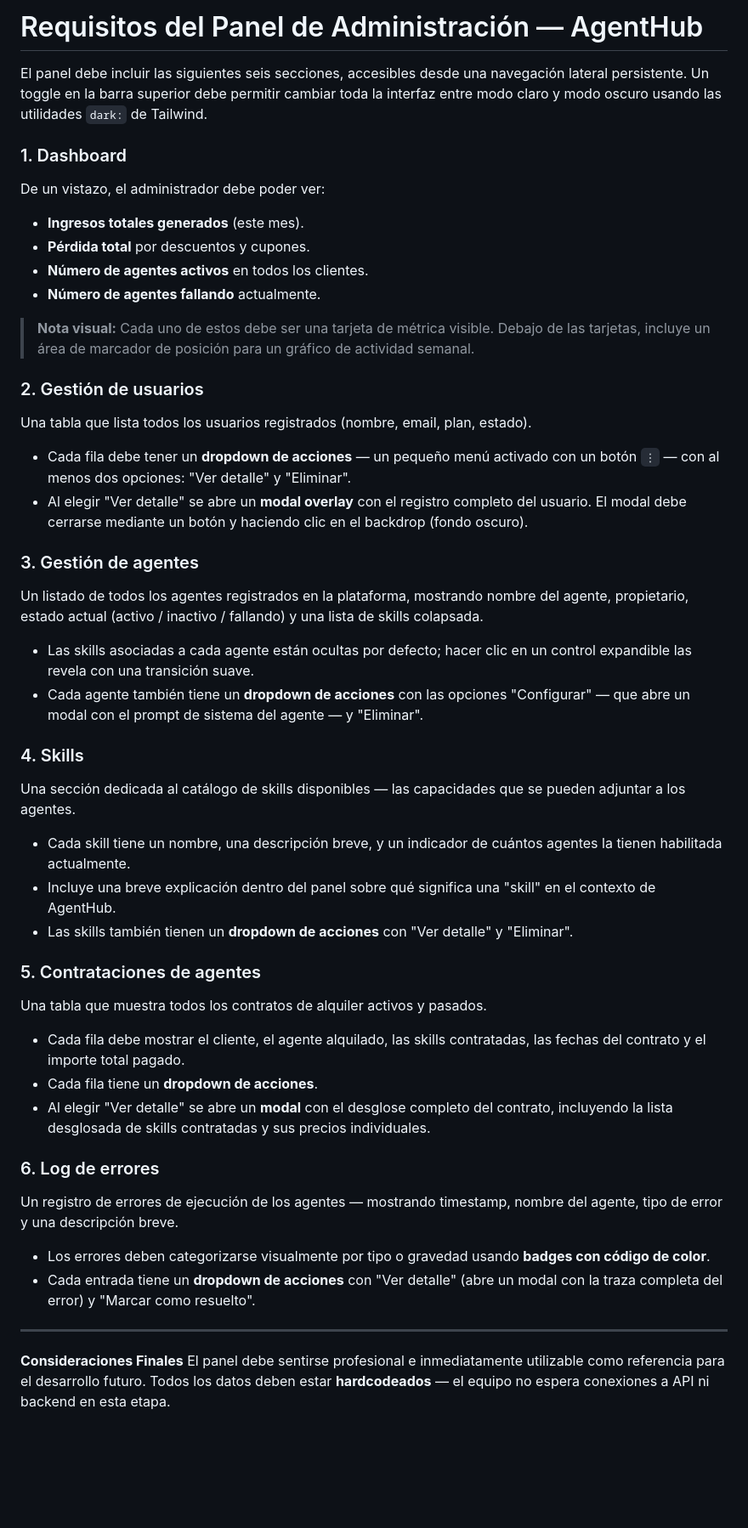
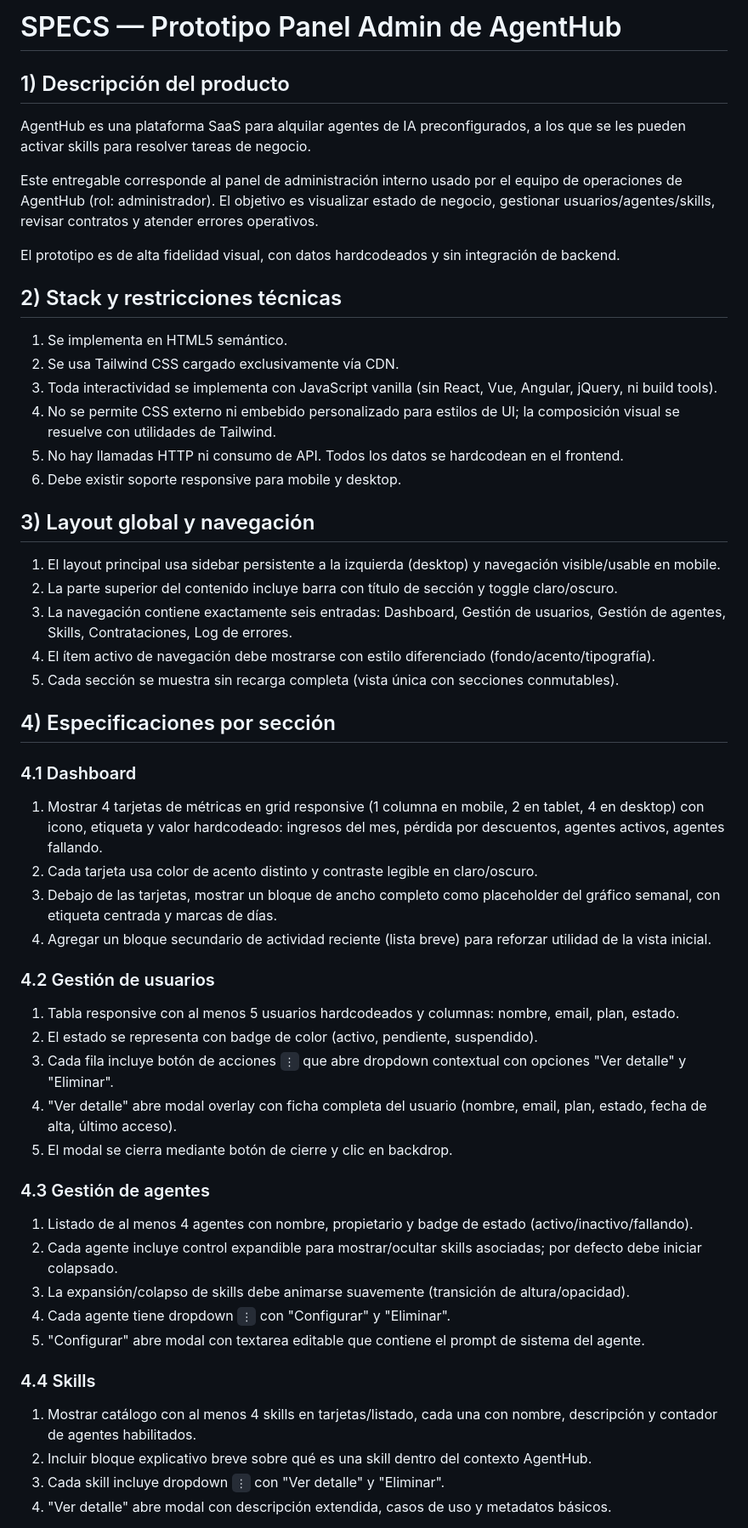
Before and after one commit to 4GeeksAcademy/kenhsm-plataforma-alquiler-IA, a Markdown page: SPECS.md, the part around one of its changes. Shown at 85% size. GitHub-like rendering; blank space fills up the shorter version.

Commit message:
SPECS actualizado

```diff
--- a/SPECS.md
+++ b/SPECS.md
@@ -1,45 +1,52 @@
-# Requisitos del Panel de Administración — AgentHub
+# SPECS — Prototipo Panel Admin de AgentHub
 
-El panel debe incluir las siguientes seis secciones, accesibles desde una navegación lateral persistente. Un toggle en la barra superior debe permitir cambiar toda la interfaz entre modo claro y modo oscuro usando las utilidades `dark:` de Tailwind.
+## 1) Descripción del producto
+AgentHub es una plataforma SaaS para alquilar agentes de IA preconfigurados, a los que se les pueden activar skills para resolver tareas de negocio.
 
-### 1. Dashboard
-De un vistazo, el administrador debe poder ver:
-* **Ingresos totales generados** (este mes).
-* **Pérdida total** por descuentos y cupones.
-* **Número de agentes activos** en todos los clientes.
-* **Número de agentes fallando** actualmente.
+Este entregable corresponde al panel de administración interno usado por el equipo de operaciones de AgentHub (rol: administrador). El objetivo es visualizar estado de negocio, gestionar usuarios/agentes/skills, revisar contratos y atender errores operativos.
 
-> **Nota visual:** Cada uno de estos debe ser una tarjeta de métrica visible. Debajo de las tarjetas, incluye un área de marcador de posición para un gráfico de actividad semanal.
+El prototipo es de alta fidelidad visual, con datos hardcodeados y sin integración de backend.
 
-### 2. Gestión de usuarios
-Una tabla que lista todos los usuarios registrados (nombre, email, plan, estado).
-* Cada fila debe tener un **dropdown de acciones** — un pequeño menú activado con un botón `⋮` — con al menos dos opciones: "Ver detalle" y "Eliminar".
-* Al elegir "Ver detalle" se abre un **modal overlay** con el registro completo del usuario. El modal debe cerrarse mediante un botón y haciendo clic en el backdrop (fondo oscuro).
+## 2) Stack y restricciones técnicas
+1. Se implementa en HTML5 semántico.
+2. Se usa Tailwind CSS cargado exclusivamente vía CDN.
+3. Toda interactividad se implementa con JavaScript vanilla (sin React, Vue, Angular, jQuery, ni build tools).
+4. No se permite CSS externo ni embebido personalizado para estilos de UI; la composición visual se resuelve con utilidades de Tailwind.
+5. No hay llamadas HTTP ni consumo de API. Todos los datos se hardcodean en el frontend.
+6. Debe existir soporte responsive para mobile y desktop.
 
-### 3. Gestión de agentes
-Un listado de todos los agentes registrados en la plataforma, mostrando nombre del agente, propietario, estado actual (activo / inactivo / fallando) y una lista de skills colapsada.
-* Las skills asociadas a cada agente están ocultas por defecto; hacer clic en un control expandible las revela con una transición suave.
-* Cada agente también tiene un **dropdown de acciones** con las opciones "Configurar" — que abre un modal con el prompt de sistema del agente — y "Eliminar".
+## 3) Layout global y navegación
+1. El layout principal usa sidebar persistente a la izquierda (desktop) y navegación visible/usable en mobile.
+2. La parte superior del contenido incluye barra con título de sección y toggle claro/oscuro.
+3. La navegación contiene exactamente seis entradas: Dashboard, Gestión de usuarios, Gestión de agentes, Skills, Contrataciones, Log de errores.
+4. El ítem activo de navegación debe mostrarse con estilo diferenciado (fondo/acento/tipografía).
+5. Cada sección se muestra sin recarga completa (vista única con secciones conmutables).
 
-### 4. Skills
-Una sección dedicada al catálogo de skills disponibles — las capacidades que se pueden adjuntar a los agentes.
-* Cada skill tiene un nombre, una descripción breve, y un indicador de cuántos agentes la tienen habilitada actualmente.
-* Incluye una breve explicación dentro del panel sobre qué significa una "skill" en el contexto de AgentHub.
-* Las skills también tienen un **dropdown de acciones** con "Ver detalle" y "Eliminar".
+## 4) Especificaciones por sección
 
-### 5. Contrataciones de agentes
-Una tabla que muestra todos los contratos de alquiler activos y pasados.
-* Cada fila debe mostrar el cliente, el agente alquilado, las skills contratadas, las fechas del contrato y el importe total pagado.
-* Cada fila tiene un **dropdown de acciones**.
-* Al elegir "Ver detalle" se abre un **modal** con el desglose completo del contrato, incluyendo la lista desglosada de skills contratadas y sus precios individuales.
+### 4.1 Dashboard
+1. Mostrar 4 tarjetas de métricas en grid responsive (1 columna en mobile, 2 en tablet, 4 en desktop) con icono, etiqueta y valor hardcodeado: ingresos del mes, pérdida por descuentos, agentes activos, agentes fallando.
+2. Cada tarjeta usa color de acento distinto y contraste legible en claro/oscuro.
+3. Debajo de las tarjetas, mostrar un bloque de ancho completo como placeholder del gráfico semanal, con etiqueta centrada y marcas de días.
+4. Agregar un bloque secundario de actividad reciente (lista breve) para reforzar utilidad de la vista inicial.
 
-### 6. Log de errores
-Un registro de errores de ejecución de los agentes — mostrando timestamp, nombre del agente, tipo de error y una descripción breve.
-* Los errores deben categorizarse visualmente por tipo o gravedad usando **badges con código de color**.
-* Cada entrada tiene un **dropdown de acciones** con "Ver detalle" (abre un modal con la traza completa del error) y "Marcar como resuelto".
+### 4.2 Gestión de usuarios
+1. Tabla responsive con al menos 5 usuarios hardcodeados y columnas: nombre, email, plan, estado.
+2. El estado se representa con badge de color (activo, pendiente, suspendido).
+3. Cada fila incluye botón de acciones `⋮` que abre dropdown contextual con opciones "Ver detalle" y "Eliminar".
+4. "Ver detalle" abre modal overlay con ficha completa del usuario (nombre, email, plan, estado, fecha de alta, último acceso).
+5. El modal se cierra mediante botón de cierre y clic en backdrop.
 
----
+### 4.3 Gestión de agentes
+1. Listado de al menos 4 agentes con nombre, propietario y badge de estado (activo/inactivo/fallando).
+2. Cada agente incluye control expandible para mostrar/ocultar skills asociadas; por defecto debe iniciar colapsado.
+3. La expansión/colapso de skills debe animarse suavemente (transición de altura/opacidad).
+4. Cada agente tiene dropdown `⋮` con "Configurar" y "Eliminar".
+5. "Configurar" abre modal con textarea editable que contiene el prompt de sistema del agente.
 
-**Consideraciones Finales**
-El panel debe sentirse profesional e inmediatamente utilizable como referencia para el desarrollo futuro. Todos los datos deben estar **hardcodeados** — el equipo no espera conexiones a API ni backend en esta etapa.
+### 4.4 Skills
+1. Mostrar catálogo con al menos 4 skills en tarjetas/listado, cada una con nombre, descripción y contador de agentes habilitados.
+2. Incluir bloque explicativo breve sobre qué es una skill dentro del contexto AgentHub.
+3. Cada skill incluye dropdown `⋮` con "Ver detalle" y "Eliminar".
+4. "Ver detalle" abre modal con descripción extendida, casos de uso y metadatos básicos.
 
```
Also changed, not shown: other parts of SPECS.md (+50 -52 lines).
